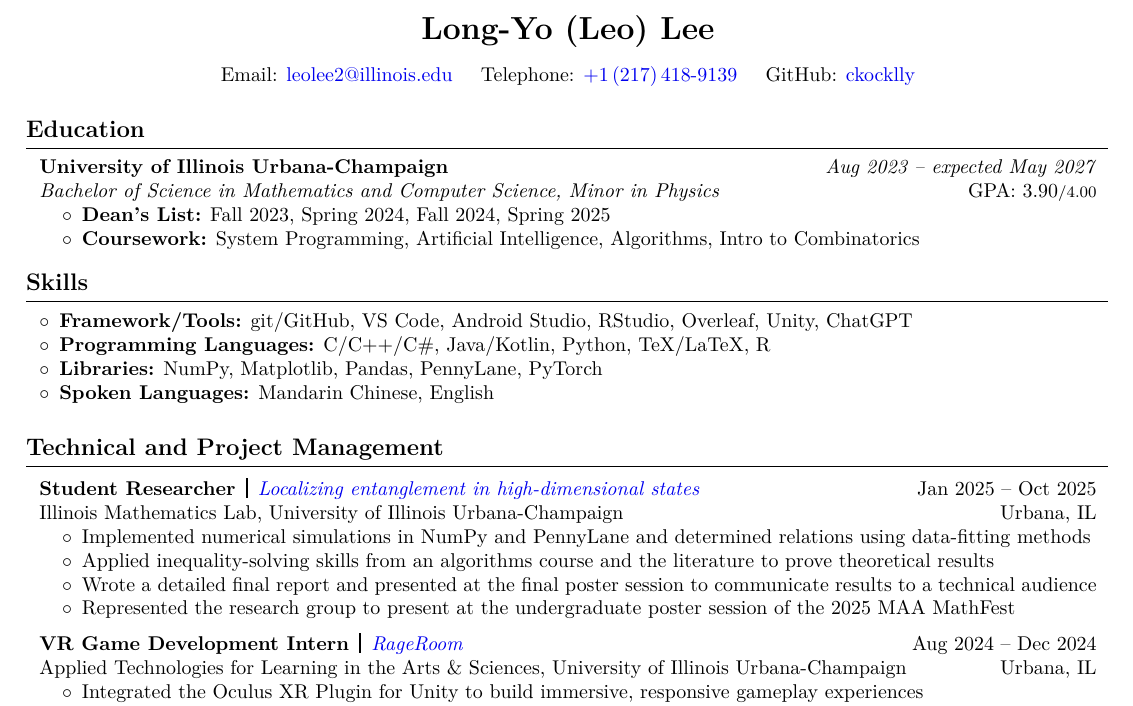
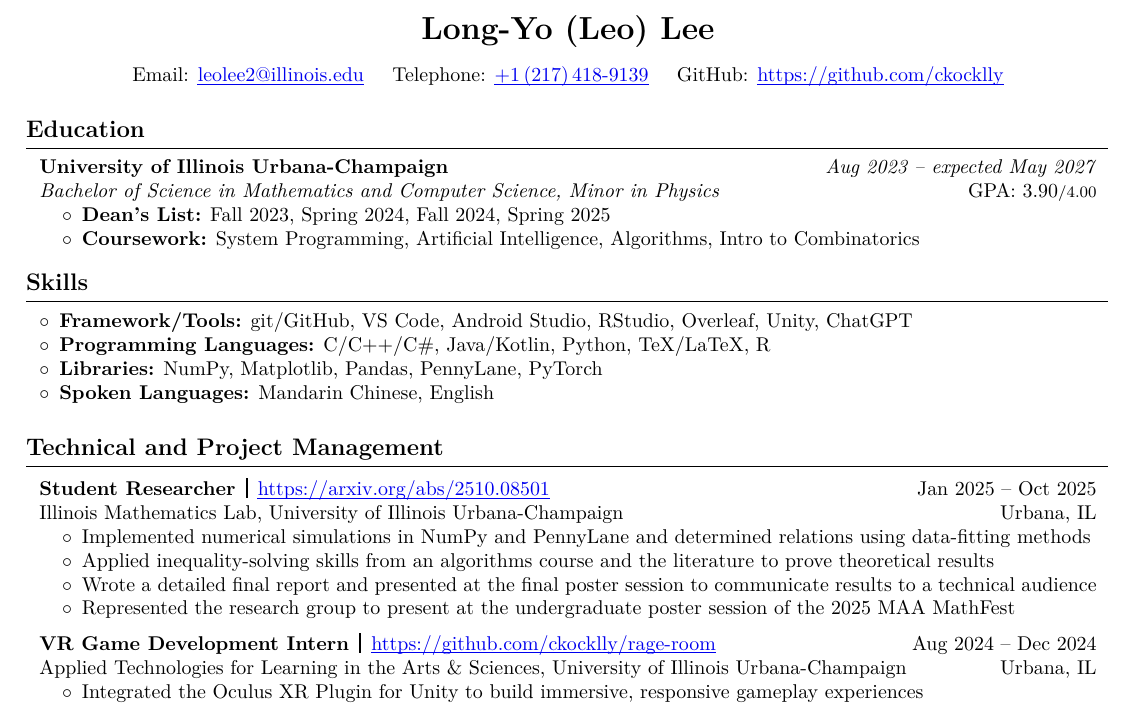
Before and after one commit to ckocklly/cv-resume, a LaTeX CV (resume.tex): part of the page, cut so that both start at the same text. Compiled offline with pdfLaTeX.

Commit message:
updated resume

```diff
--- a/resume.tex
+++ b/resume.tex
@@ -37,6 +37,8 @@
 \usepackage{iftex} % check if engine is pdflatex, xetex or luatex
 \usepackage{comment}
 \usepackage{amssymb}
+\usepackage{soul}
+\setul{0.25ex}{0.1ex}
 
 % Ensure that generate pdf is machine readable/ATS parsable:
 \ifPDFTeX
@@ -173,11 +175,11 @@
         % \kern 0.25cm%
         % \AND%
         % \kern 0.25cm%
-        \mbox{Email: \hrefWithoutArrow{mailto:leolee2@illinois.edu}{leolee2@illinois.edu}}%
+        \mbox{Email: \hrefWithoutArrow{mailto:leolee2@illinois.edu}{\ul{leolee2@illinois.edu}}}%
         \kern 0.25cm%
         \AND%
         \kern 0.25cm%
-        \mbox{Telephone: \hrefWithoutArrow{tel:+1-217-418-9139}{+1\,(217)\,418-9139}}%
+        \mbox{Telephone: \hrefWithoutArrow{tel:+1-217-418-9139}{\ul{+1\,(217)\,418-9139}}}%
         %
         % \kern 0.25 cm%
         % \AND%
@@ -190,7 +192,7 @@
         \kern 0.25 cm%
         \AND%
         \kern 0.25 cm%
-        \mbox{GitHub: \hrefWithoutArrow{https://github.com/ckocklly}{ckocklly}}%
+        \mbox{GitHub: \hrefWithoutArrow{https://github.com/ckocklly}{\ul{https://github.com/ckocklly}}}%
     \end{header}
 
     \vspace{0.2cm}
@@ -223,7 +225,7 @@
 
     \section{Technical and Project Management}
         \begin{onecolentry}
-            \textbf{Student Researcher}\ \,\raisebox{-1.5pt}{\rule{1.2pt}{10pt}}\ \,\hrefWithoutArrow{https://arxiv.org/abs/2510.08501}{\textit{Localizing entanglement in high-dimensional states}}\hfill Jan 2025 -- Oct 2025 \\
+            \textbf{Student Researcher}\ \,\raisebox{-1.5pt}{\rule{1.2pt}{10pt}}\ \,\hrefWithoutArrow{https://arxiv.org/abs/2510.08501}{\ul{https://arxiv.org/abs/2510.08501}}\hfill Jan 2025 -- Oct 2025 \\
             Illinois Mathematics Lab, University of Illinois Urbana-Champaign \hfill Urbana, IL
 
             \begin{highlights}
@@ -237,7 +239,7 @@
         \vspace{0.2cm}
 
         \begin{onecolentry}
-            \textbf{VR Game Development Intern}\ \,\raisebox{-1.5pt}{\rule{1.2pt}{10pt}}\ \,\hrefWithoutArrow{https://github.com/ckocklly/rage-room}{\textit{RageRoom}} \hfill Aug 2024 -- Dec 2024 \\
+            \textbf{VR Game Development Intern}\ \,\raisebox{-1.5pt}{\rule{1.2pt}{10pt}}\ \,\hrefWithoutArrow{https://github.com/ckocklly/rage-room}{\ul{https://github.com/ckocklly/rage-room}} \hfill Aug 2024 -- Dec 2024 \\
             Applied Technologies for Learning in the Arts \& Sciences, University of Illinois Urbana-Champaign \hfill Urbana, IL
 
             \begin{highlights}
```
Also changed, not shown: resume.pdf.
